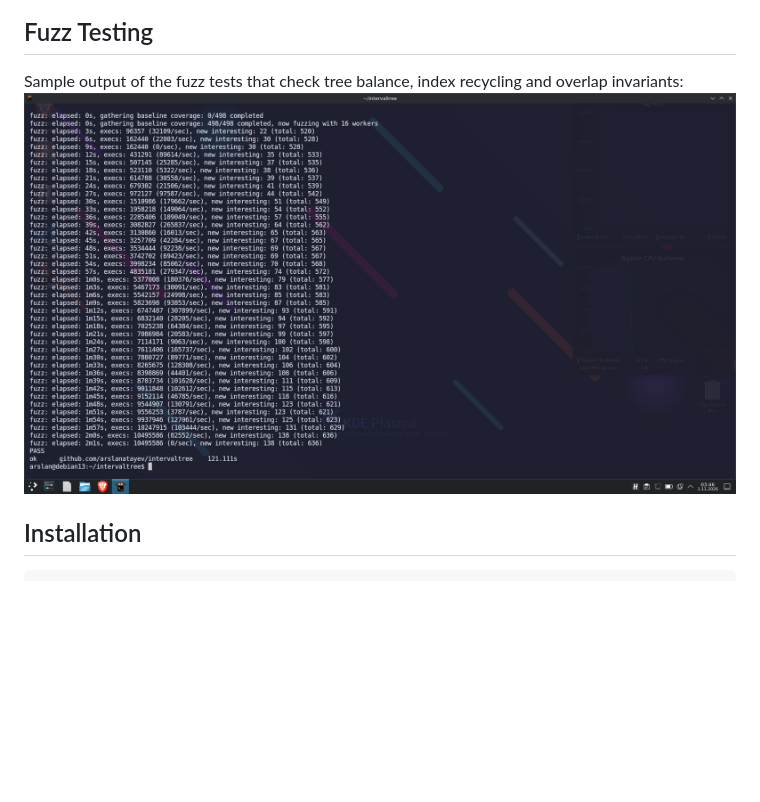
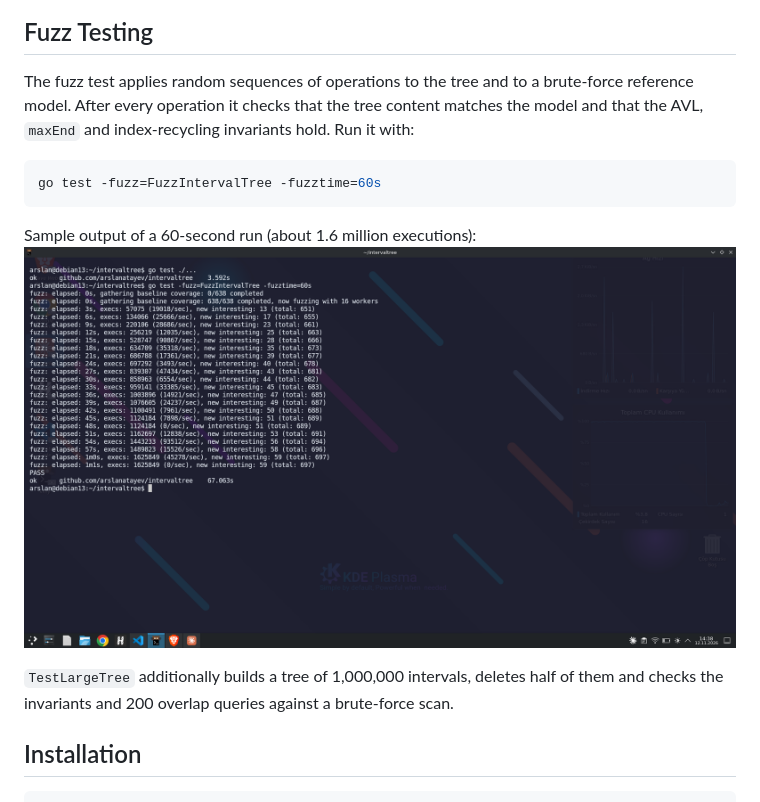
Before and after one commit to arslanatayev/intervaltree, a Markdown page: README.md, the part around one of its changes. Drawn GitHub-style; pictures changed too: assets/fuzz_output.png; blank space fills up the shorter version.

````diff
--- a/README.md
+++ b/README.md
@@ -56,8 +61,16 @@ Tested on **AMD Ryzen 7 7730U** (Linux amd64, Go 1.24):
 
 ## Fuzz Testing
 
-Sample output of the fuzz tests that check tree balance, index recycling and overlap invariants:
+The fuzz test applies random sequences of operations to the tree and to a brute-force reference model. After every operation it checks that the tree content matches the model and that the AVL, `maxEnd` and index-recycling invariants hold. Run it with:
+
+```bash
+go test -fuzz=FuzzIntervalTree -fuzztime=60s
+```
+
+Sample output of a 60-second run (about 1.6 million executions):
 ![Image](assets/fuzz_output.png)
+
+`TestLargeTree` additionally builds a tree of 1,000,000 intervals, deletes half of them and checks the invariants and 200 overlap queries against a brute-force scan.
 
 ## Installation
 
````
Also changed, not shown: other parts of README.md (+23 -18 lines), 3 other files.
